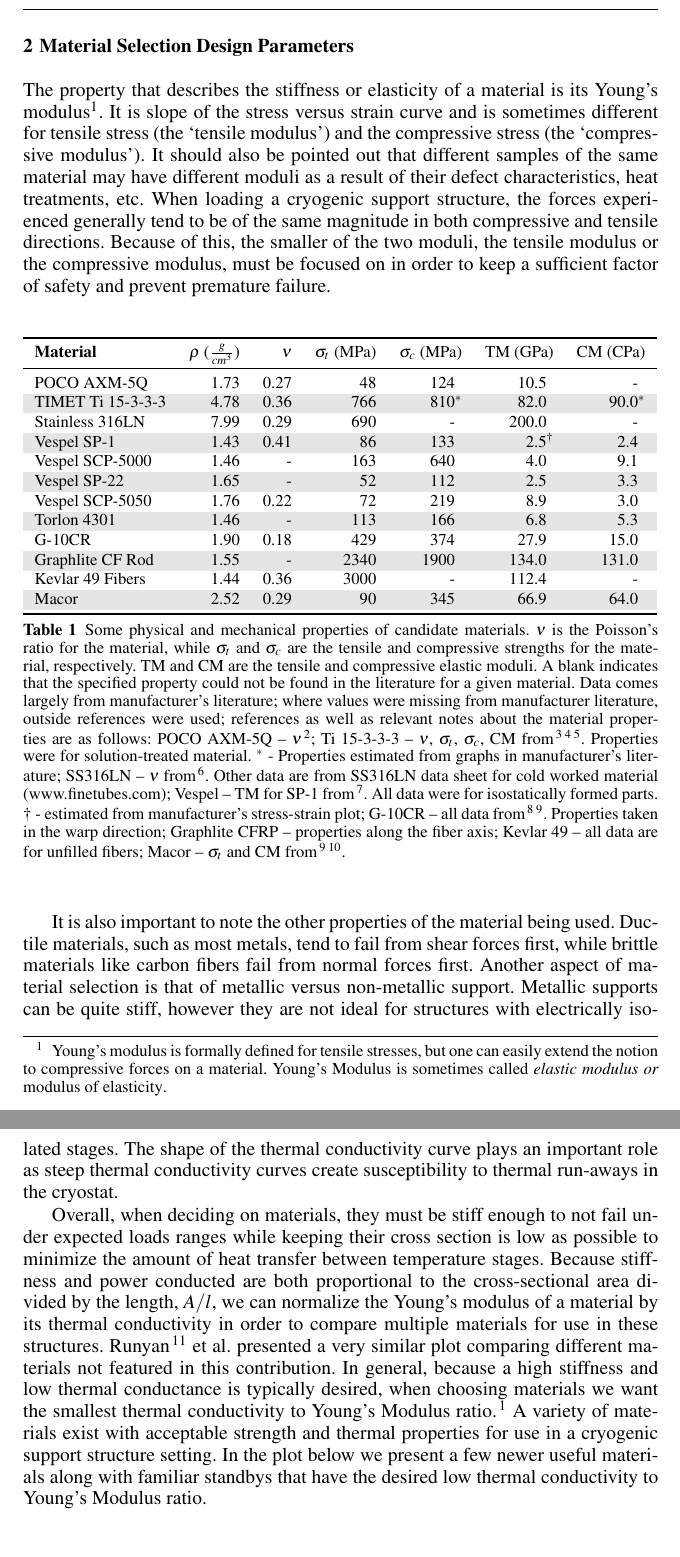
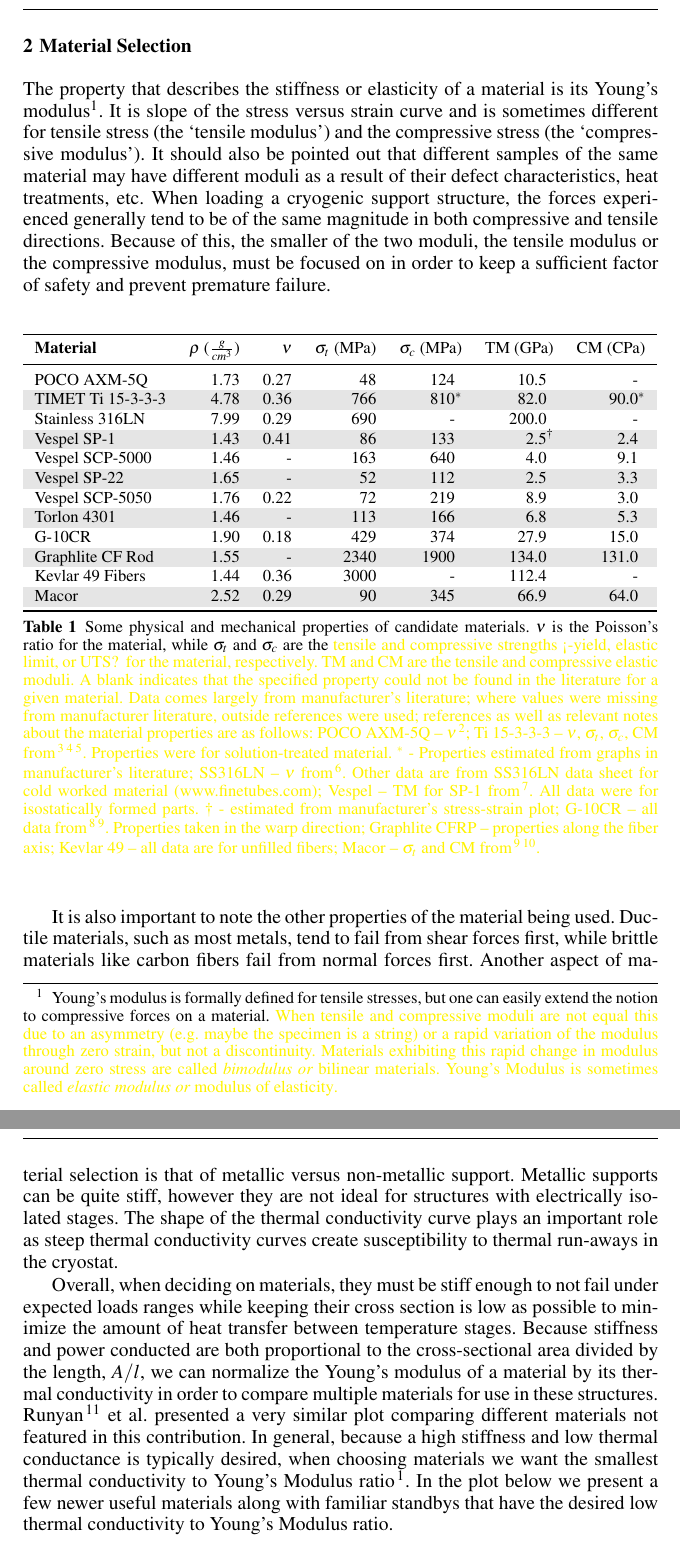
Before and after one commit to ehk9116/Truss_Tube_Paper, a LaTeX paper (Cryo_Truss_Tube_Design.tex): two parts of pages 2 and 3 of 4, joined at a grey line, cut so that both start at the same text. Compiled offline with pdfLaTeX.

Commit message:
made some changes to address barnards comments

```diff
--- a/Cryo_Truss_Tube_Design.tex
+++ b/Cryo_Truss_Tube_Design.tex
@@ -46,7 +46,7 @@
 
-\section{Material Selection Design Parameters}
+\section{Material Selection}
 
-The property that describes the stiffness or elasticity of a material is its Young's modulus\footnote{Young's modulus is formally defined for tensile stresses, but one can easily extend the notion to compressive forces on a material. Young's Modulus is sometimes called \em{elastic modulus} or \em{modulus of elasticity}.}. It is slope of the stress versus strain curve and is sometimes different for tensile stress (the `tensile modulus') and the compressive stress (the `compressive modulus'). It should also be pointed out that different samples of the same material may have different moduli as a result of their defect characteristics, heat treatments, etc. When loading a cryogenic support structure, the forces experienced generally tend to be of the same magnitude in both compressive and tensile directions.  Because of this, the smaller of the two moduli, the tensile modulus or the compressive modulus, must be focused on in order to keep a sufficient factor of safety and prevent premature failure.
+The property that describes the stiffness or elasticity of a material is its Young's modulus\footnote{Young's modulus is formally defined for tensile stresses, but one can easily extend the notion to compressive forces on a material. \color{yellow}{When tensile and compressive moduli are not equal this due to an asymmetry (e.g. maybe the specimen is a string) or a rapid variation of the modulus through zero strain, but not a discontinuity. Materials exhibiting this rapid change in modulus around zero stress are called \em{bimodulus} or \em{bilinear} materials.} Young's Modulus is sometimes called \em{elastic modulus} or \em{modulus of elasticity}.}. It is slope of the stress versus strain curve and is sometimes different for tensile stress (the `tensile modulus') and the compressive stress (the `compressive modulus'). It should also be pointed out that different samples of the same material may have different moduli as a result of their defect characteristics, heat treatments, etc. When loading a cryogenic support structure, the forces experienced generally tend to be of the same magnitude in both compressive and tensile directions.  Because of this, the smaller of the two moduli, the tensile modulus or the compressive modulus, must be focused on in order to keep a sufficient factor of safety and prevent premature failure.
 
 \begin{table}[h]%THERMOPHYSICAL PROPERTIES
 \rowcolors{3}{gray!20}{white}
@@ -69,13 +69,13 @@
 
  \bottomrule
 \end{tabular}
-\caption{Some physical and mechanical properties of candidate materials. $\nu$ is the Poisson's ratio for the material, while $\sigma_{t}$ and $\sigma_{c}$ are the tensile and compressive strengths for the material, respectively. TM and CM are the tensile and compressive elastic moduli. A blank indicates that the specified property could not be found in the literature for a given material. Data comes largely from manufacturer's literature; where values were missing from manufacturer literature, outside references were used; references as well as relevant notes about the material properties are as follows: POCO AXM-5Q -- $\nu$ \cite{Swank2009}; Ti 15-3-3-3 -- $\nu$, $\sigma_t$, $\sigma_c$, CM from \cite{Lang2001}\cite{Johnson1996}\cite{Nyakana2005}. Properties were for solution-treated material. $^*$ - Properties estimated from graphs in manufacturer's literature; SS316LN -- $\nu$ from \cite{Shankar2001}. Other data are from SS316LN data sheet for cold worked material (www.finetubes.com); Vespel -- TM for SP-1 from \cite{Doty1981}. All data were for isostatically formed parts. $\dag$ - estimated from manufacturer's stress-strain plot; G-10CR -- all data from \cite{Kasen1981}\cite{Markley1985}. Properties taken in the warp direction; Graphlite CFRP -- properties along the fiber axis; Kevlar 49 -- all data are for unfilled fibers; Macor -- $\sigma_t$ and CM from \cite{Markley1985}\cite{websiteMacor}.}
+\caption{Some physical and mechanical properties of candidate materials. $\nu$ is the Poisson's ratio for the material, while $\sigma_{t}$ and $\sigma_{c}$ are the \color{yellow}{tensile and compressive strengths <-yield, elastic limit, or UTS? } for the material, respectively. TM and CM are the tensile and compressive elastic moduli. A blank indicates that the specified property could not be found in the literature for a given material. Data comes largely from manufacturer's literature; where values were missing from manufacturer literature, outside references were used; references as well as relevant notes about the material properties are as follows: POCO AXM-5Q -- $\nu$ \cite{Swank2009}; Ti 15-3-3-3 -- $\nu$, $\sigma_t$, $\sigma_c$, CM from \cite{Lang2001}\cite{Johnson1996}\cite{Nyakana2005}. Properties were for solution-treated material. $^*$ - Properties estimated from graphs in manufacturer's literature; SS316LN -- $\nu$ from \cite{Shankar2001}. Other data are from SS316LN data sheet for cold worked material (www.finetubes.com); Vespel -- TM for SP-1 from \cite{Doty1981}. All data were for isostatically formed parts. $\dag$ - estimated from manufacturer's stress-strain plot; G-10CR -- all data from \cite{Kasen1981}\cite{Markley1985}. Properties taken in the warp direction; Graphlite CFRP -- properties along the fiber axis; Kevlar 49 -- all data are for unfilled fibers; Macor -- $\sigma_t$ and CM from \cite{Markley1985}\cite{websiteMacor}.}
 \label{SW}
 \end{table}
 
 It is also important to note the other properties of the material being used.  Ductile materials, such as most metals, tend to fail from shear forces first, while brittle materials like carbon fibers fail from normal forces first.  Another aspect of material selection is that of metallic versus non-metallic support. Metallic supports can be quite stiff, however they are not ideal for structures with electrically isolated stages.  The shape of the thermal conductivity curve plays an important role as steep thermal conductivity curves create susceptibility to thermal run-aways in the cryostat.
 
-Overall, when deciding on materials, they must be stiff enough to not fail under expected loads ranges while keeping their cross section is low as possible to minimize the amount of heat transfer between temperature stages. Because stiffness and power conducted are both proportional to the cross-sectional area divided by the length, $A/l$, we can normalize the Young's modulus of a material by its thermal conductivity in order to compare multiple materials for use in these structures. Runyan\cite{Runyan2008} et al. presented a very similar plot comparing different materials not featured in this contribution.  In general, because a high stiffness and low thermal conductance is typically desired, when choosing materials we want the smallest thermal conductivity to Young's Modulus ratio.\cite{Hastings1993}  A variety of materials exist with acceptable strength and thermal properties for use in a cryogenic support structure setting.  In the plot below we present a few newer useful materials along with familiar standbys that have the desired low thermal conductivity to Young's Modulus ratio.
+Overall, when deciding on materials, they must be stiff enough to not fail under expected loads ranges while keeping their cross section is low as possible to minimize the amount of heat transfer between temperature stages. Because stiffness and power conducted are both proportional to the cross-sectional area divided by the length, $A/l$, we can normalize the Young's modulus of a material by its thermal conductivity in order to compare multiple materials for use in these structures. Runyan\cite{Runyan2008} et al. presented a very similar plot comparing different materials not featured in this contribution.  In general, because a high stiffness and low thermal conductance is typically desired, when choosing materials we want the smallest thermal conductivity to Young's Modulus ratio\cite{Hastings1993}. In the plot below we present a few newer useful materials along with familiar standbys that have the desired low thermal conductivity to Young's Modulus ratio.
 
 \begin{figure}[ht]
 \begin{center}
```
Also changed, not shown: Cryo_Truss_Tube_Design.pdf, Cryo_Truss_Tube_Design.tex (8 more changed lines).
